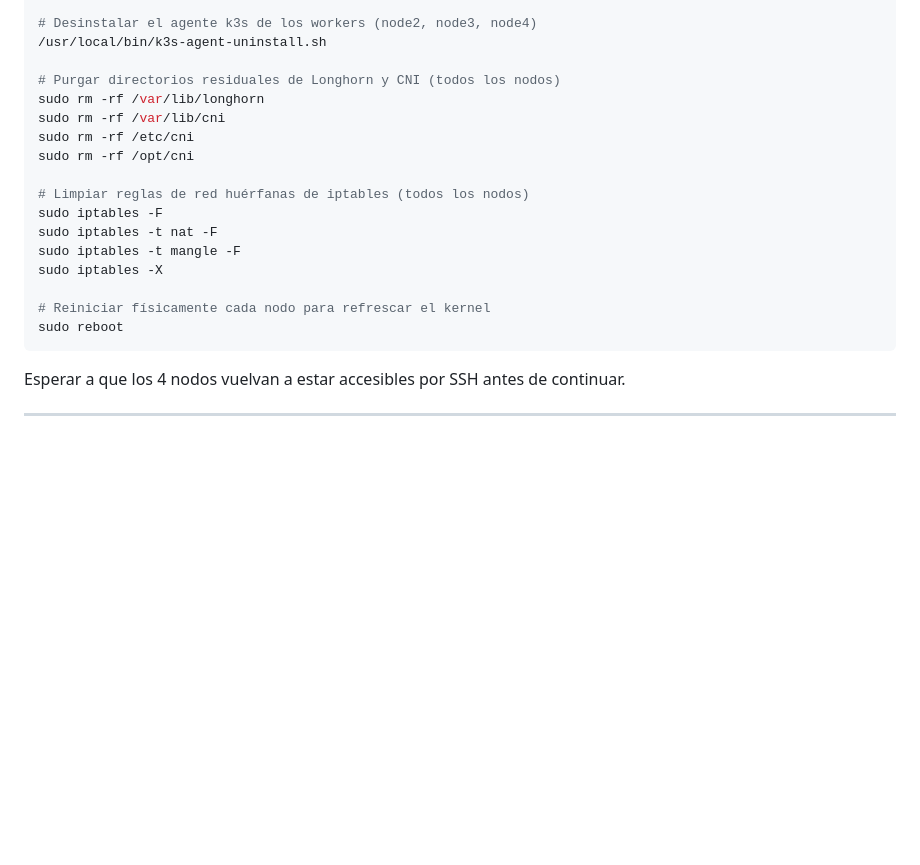
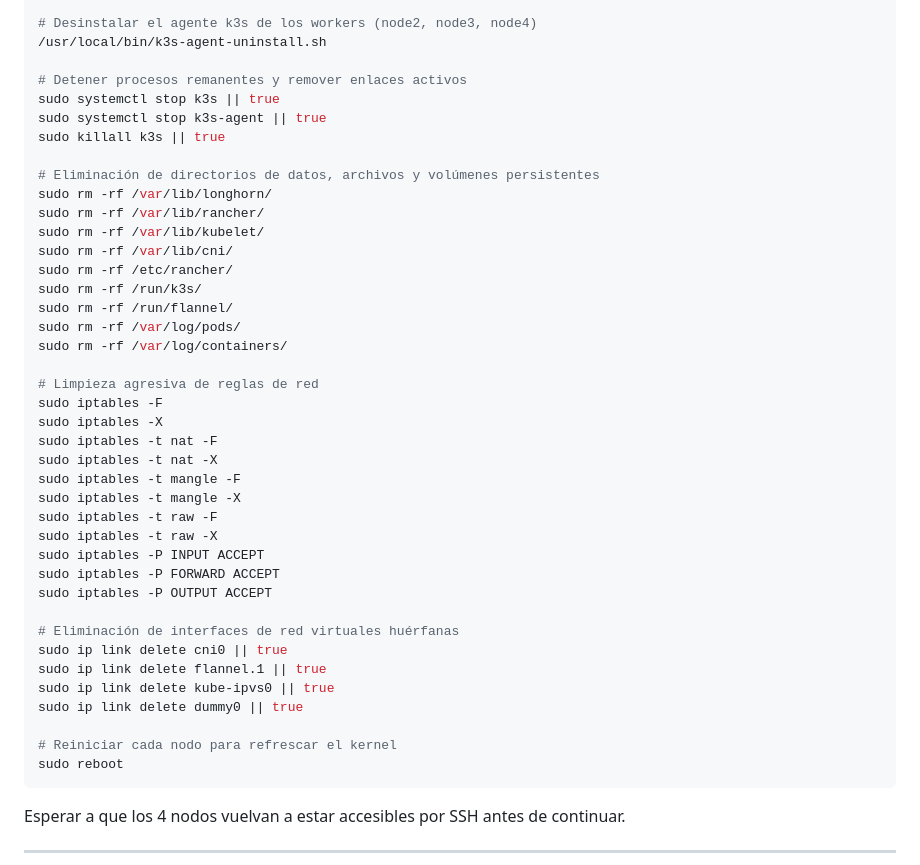
Before and after one commit to jjvvrrmr/EcoCloudEdge, a Markdown page: README.md, the part around the change. GitHub-like rendering; blank space fills up the shorter version.

Commit message:
Update README with cleanup and reboot instructions
Added steps for stopping processes and cleaning up network rules.

````diff
--- a/README.md
+++ b/README.md
@@ -97,19 +97,42 @@ Ejecutar en los 4 nodos (conectar por SSH a cada uno):
 # Desinstalar el agente k3s de los workers (node2, node3, node4)
 /usr/local/bin/k3s-agent-uninstall.sh
 
-# Purgar directorios residuales de Longhorn y CNI (todos los nodos)
-sudo rm -rf /var/lib/longhorn
-sudo rm -rf /var/lib/cni
-sudo rm -rf /etc/cni
-sudo rm -rf /opt/cni
+# Detener procesos remanentes y remover enlaces activos
+sudo systemctl stop k3s || true
+sudo systemctl stop k3s-agent || true
+sudo killall k3s || true
 
-# Limpiar reglas de red huérfanas de iptables (todos los nodos)
+# Eliminación de directorios de datos, archivos y volúmenes persistentes
+sudo rm -rf /var/lib/longhorn/
+sudo rm -rf /var/lib/rancher/
+sudo rm -rf /var/lib/kubelet/
+sudo rm -rf /var/lib/cni/
+sudo rm -rf /etc/rancher/
+sudo rm -rf /run/k3s/
+sudo rm -rf /run/flannel/
+sudo rm -rf /var/log/pods/
+sudo rm -rf /var/log/containers/
+
+# Limpieza agresiva de reglas de red
 sudo iptables -F
+sudo iptables -X
 sudo iptables -t nat -F
+sudo iptables -t nat -X
 sudo iptables -t mangle -F
-sudo iptables -X
+sudo iptables -t mangle -X
+sudo iptables -t raw -F
+sudo iptables -t raw -X
+sudo iptables -P INPUT ACCEPT
+sudo iptables -P FORWARD ACCEPT
+sudo iptables -P OUTPUT ACCEPT
 
-# Reiniciar físicamente cada nodo para refrescar el kernel
+# Eliminación de interfaces de red virtuales huérfanas
+sudo ip link delete cni0 || true
+sudo ip link delete flannel.1 || true
+sudo ip link delete kube-ipvs0 || true
+sudo ip link delete dummy0 || true
+
+# Reiniciar cada nodo para refrescar el kernel
 sudo reboot
 ```
 
````
